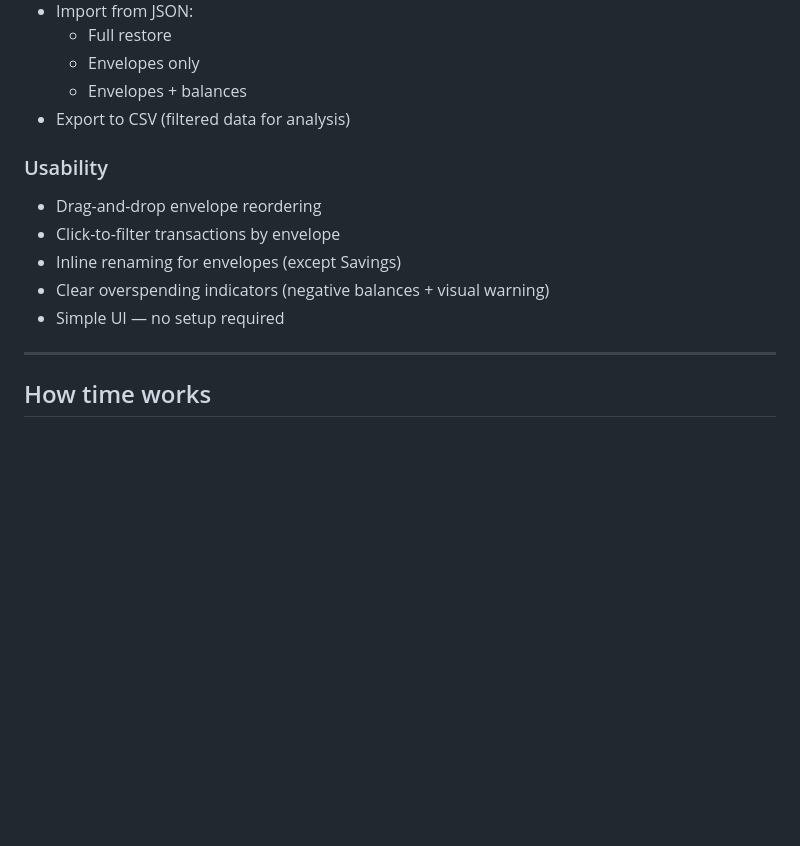
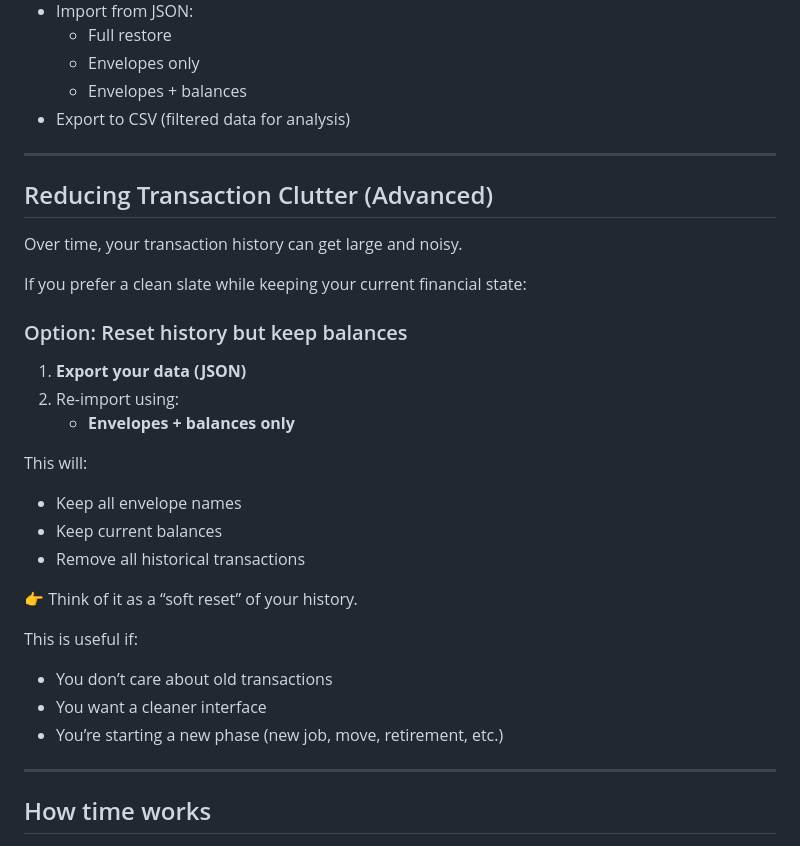
Before and after one commit to kennethlcrow/envelopes, a Markdown page: README.md, the part around the change. Rendered like a GitHub page; blank space fills up the shorter version.

Commit message:
Update README with transaction cleanup workflow and improvements

```diff
--- a/README.md
+++ b/README.md
@@ -153,13 +153,33 @@ Both stay visible — so you always know what you planned and what actually happ
   - Envelopes + balances
 - Export to CSV (filtered data for analysis)
 
-### Usability
+---
 
-- Drag-and-drop envelope reordering
-- Click-to-filter transactions by envelope
-- Inline renaming for envelopes (except Savings)
-- Clear overspending indicators (negative balances + visual warning)
-- Simple UI — no setup required
+## Reducing Transaction Clutter (Advanced)
+
+Over time, your transaction history can get large and noisy.
+
+If you prefer a clean slate while keeping your current financial state:
+
+### Option: Reset history but keep balances
+
+1. **Export your data (JSON)**
+2. Re-import using:
+   - **Envelopes + balances only**
+
+This will:
+
+- Keep all envelope names
+- Keep current balances
+- Remove all historical transactions
+
+👉 Think of it as a “soft reset” of your history.
+
+This is useful if:
+
+- You don’t care about old transactions
+- You want a cleaner interface
+- You’re starting a new phase (new job, move, retirement, etc.)
 
 ---
 
```
